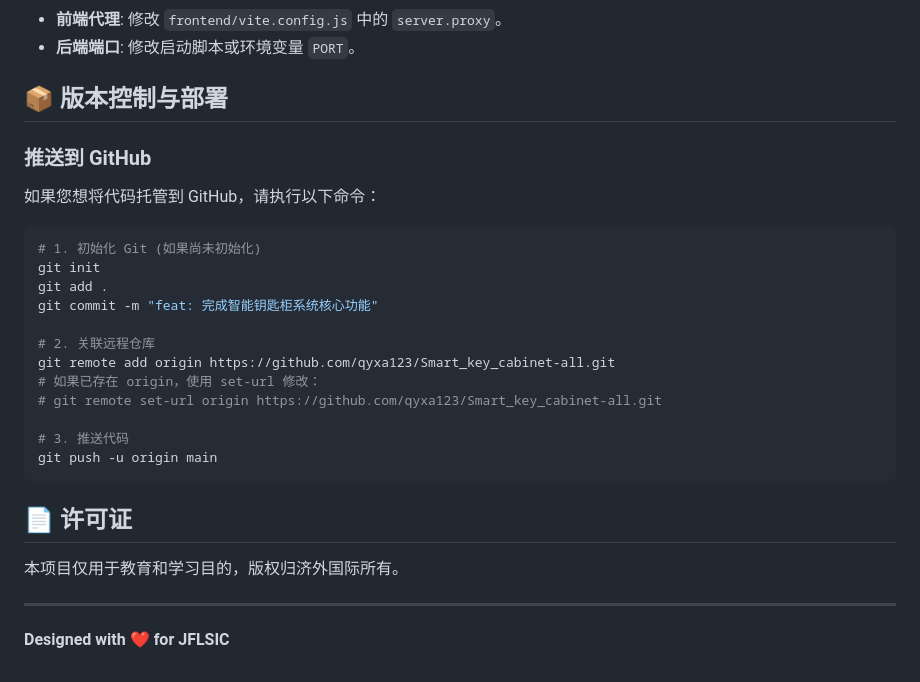
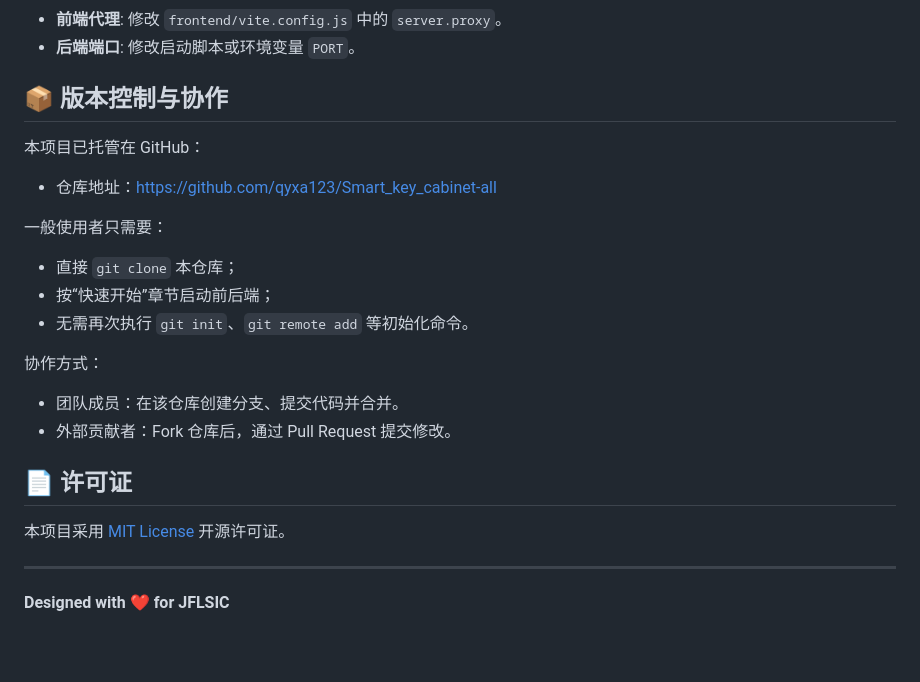
Before and after one commit to qyxa123/Smart_key_cabinet-all, a Markdown page: README.md, the part around the change. Drawn GitHub-style; blank space fills up the shorter version.

Commit message:
docs: 精简 Git 推送说明，明确协作方式

````diff
--- a/README.md
+++ b/README.md
@@ -132,28 +132,24 @@ export DATABASE_URL="mysql+pymysql://user:password@localhost:3306/dbname?charset
 - **前端代理**: 修改 `frontend/vite.config.js` 中的 `server.proxy`。
 - **后端端口**: 修改启动脚本或环境变量 `PORT`。
 
-## 📦 版本控制与部署
+## 📦 版本控制与协作
 
-### 推送到 GitHub
-如果您想将代码托管到 GitHub，请执行以下命令：
+本项目已托管在 GitHub：
 
-```bash
-# 1. 初始化 Git (如果尚未初始化)
-git init
-git add .
-git commit -m "feat: 完成智能钥匙柜系统核心功能"
+- 仓库地址：https://github.com/qyxa123/Smart_key_cabinet-all
 
-# 2. 关联远程仓库
-git remote add origin https://github.com/qyxa123/Smart_key_cabinet-all.git
-# 如果已存在 origin，使用 set-url 修改：
-# git remote set-url origin https://github.com/qyxa123/Smart_key_cabinet-all.git
+一般使用者只需要：
+- 直接 `git clone` 本仓库；
+- 按“快速开始”章节启动前后端；
+- 无需再次执行 `git init`、`git remote add` 等初始化命令。
 
-# 3. 推送代码
-git push -u origin main
-```
+协作方式：
+- 团队成员：在该仓库创建分支、提交代码并合并。
+- 外部贡献者：Fork 仓库后，通过 Pull Request 提交修改。
 
 ## 📄 许可证
-本项目仅用于教育和学习目的，版权归济外国际所有。
+
+本项目采用 [MIT License](LICENSE) 开源许可证。
 
 ---
 **Designed with ❤️ for JFLSIC**
````
